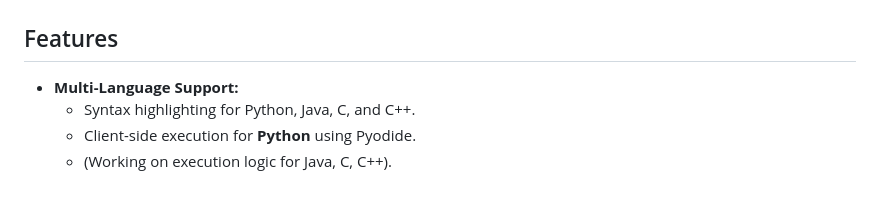
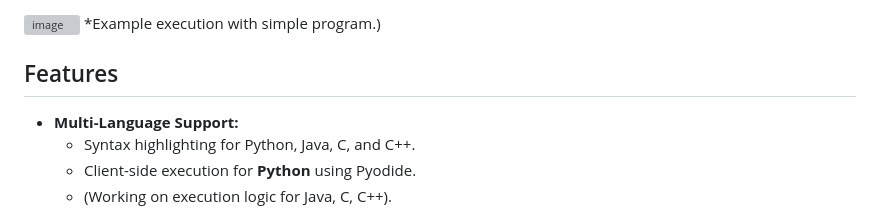
Before and after one commit to yoyocilliangdfsb/Online-IDE, a Markdown page: README.md, the part around one of its changes. GitHub-like rendering; grey boxes are pictures that could not be loaded.

```diff
--- a/README.md
+++ b/README.md
@@ -9,4 +5,5 @@ A web-based Integrated Development Environment built with HTML, CSS, and JavaScr
 <img width="1278" alt="image" src="https://github.com/user-attachments/assets/782c8799-b300-46ec-9a42-832a6f6df35a" />
+*Example execution with simple program.)
 
 ## Features
 *   **Multi-Language Support:**
```
Also changed, not shown: other parts of README.md (+0 -4 lines).
